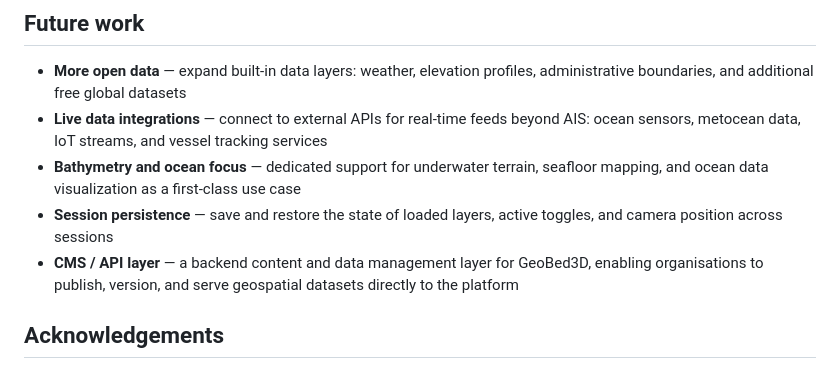
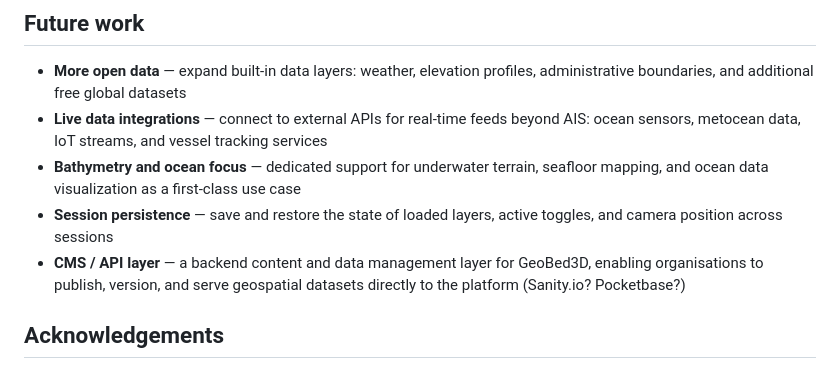
Before and after one commit to SINTEF/GeoBed3D, a Markdown page: README.md, the part around the change. GitHub-like rendering.

```diff
--- a/README.md
+++ b/README.md
@@ -115,7 +115,7 @@ Load a GeoJSON FeatureCollection where Point features are nodes and a top-level
 - **Live data integrations** — connect to external APIs for real-time feeds beyond AIS: ocean sensors, metocean data, IoT streams, and vessel tracking services
 - **Bathymetry and ocean focus** — dedicated support for underwater terrain, seafloor mapping, and ocean data visualization as a first-class use case
 - **Session persistence** — save and restore the state of loaded layers, active toggles, and camera position across sessions
-- **CMS / API layer** — a backend content and data management layer for GeoBed3D, enabling organisations to publish, version, and serve geospatial datasets directly to the platform
+- **CMS / API layer** — a backend content and data management layer for GeoBed3D, enabling organisations to publish, version, and serve geospatial datasets directly to the platform (Sanity.io? Pocketbase?)
 
 ## Acknowledgements
 
```
